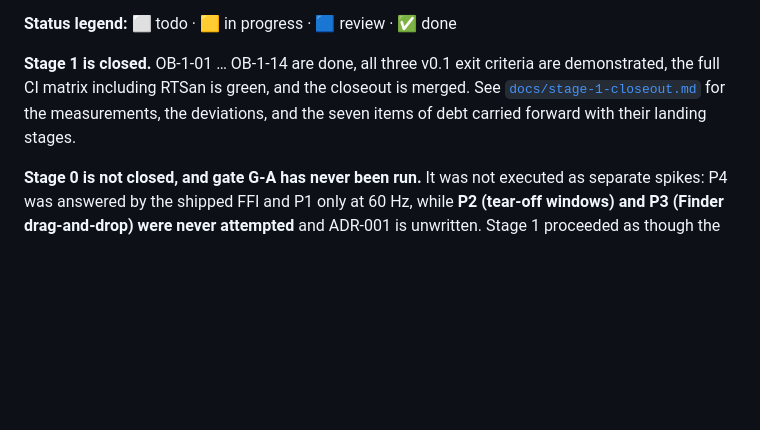
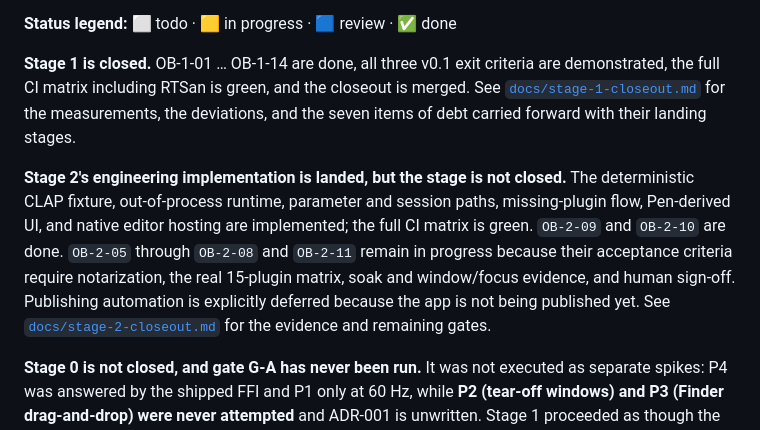
Before and after one commit to spix3l/onebeat, a Markdown page: backlog/README.md, the part around one of its changes. Drawn GitHub-style; blank space fills up the shorter version.

```diff
--- a/backlog/README.md
+++ b/backlog/README.md
@@ -9,6 +9,17 @@ are demonstrated, the full CI matrix including RTSan is green, and the closeout
 is merged. See [`docs/stage-1-closeout.md`](../docs/stage-1-closeout.md) for the
 measurements, the deviations, and the seven items of debt carried forward with
 their landing stages.
+
+**Stage 2's engineering implementation is landed, but the stage is not
+closed.** The deterministic CLAP fixture, out-of-process runtime, parameter and
+session paths, missing-plugin flow, Pen-derived UI, and native editor hosting
+are implemented; the full CI matrix is green. `OB-2-09` and `OB-2-10` are done.
+`OB-2-05` through `OB-2-08` and `OB-2-11` remain in progress because their
+acceptance criteria require notarization, the real 15-plugin matrix, soak and
+window/focus evidence, and human sign-off. Publishing automation is explicitly
+deferred because the app is not being published yet. See
+[`docs/stage-2-closeout.md`](../docs/stage-2-closeout.md) for the evidence and
+remaining gates.
 
 **Stage 0 is not closed, and gate G-A has never been run.** It was not executed
 as separate spikes: P4 was answered by the shipped FFI and P1 only at 60 Hz,
```
Also changed, not shown: other parts of backlog/README.md (+24 -15 lines).
